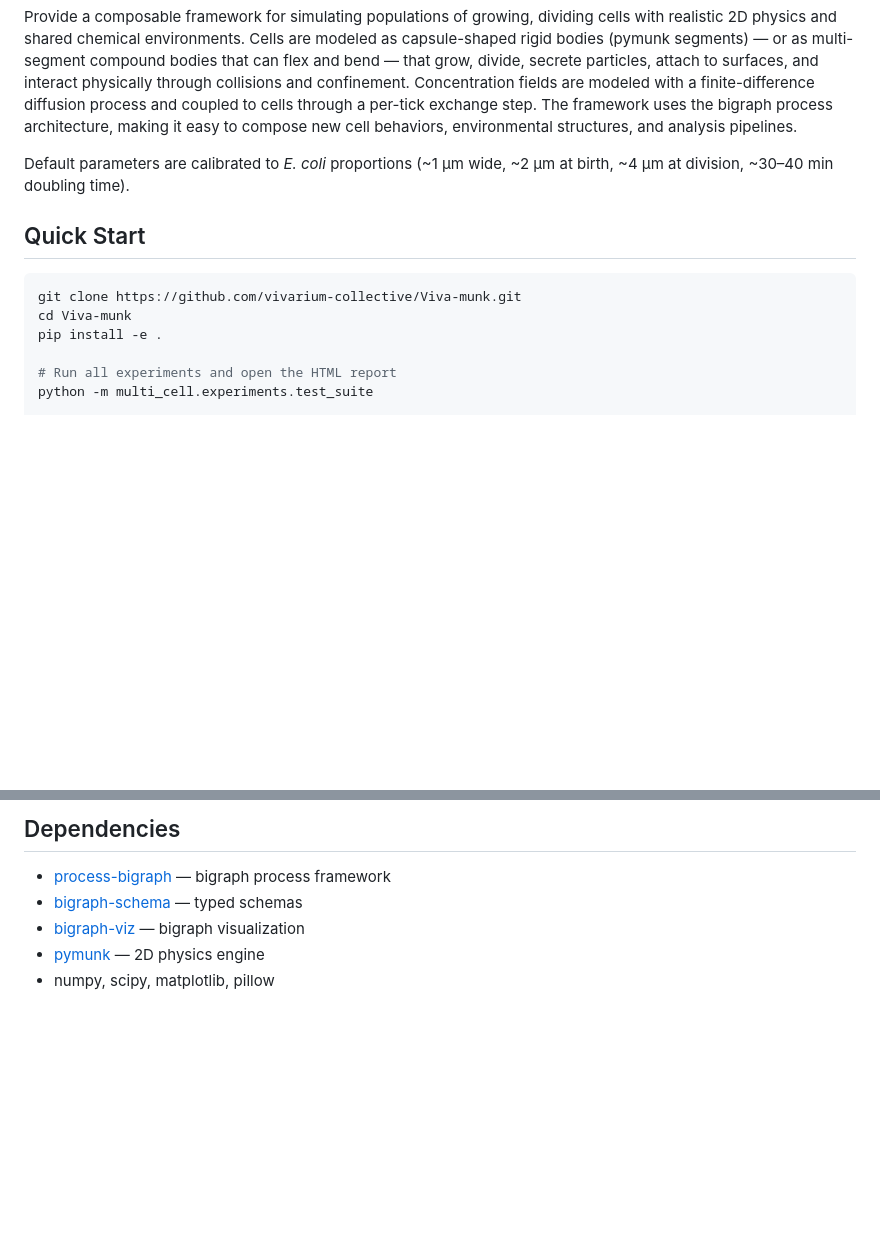
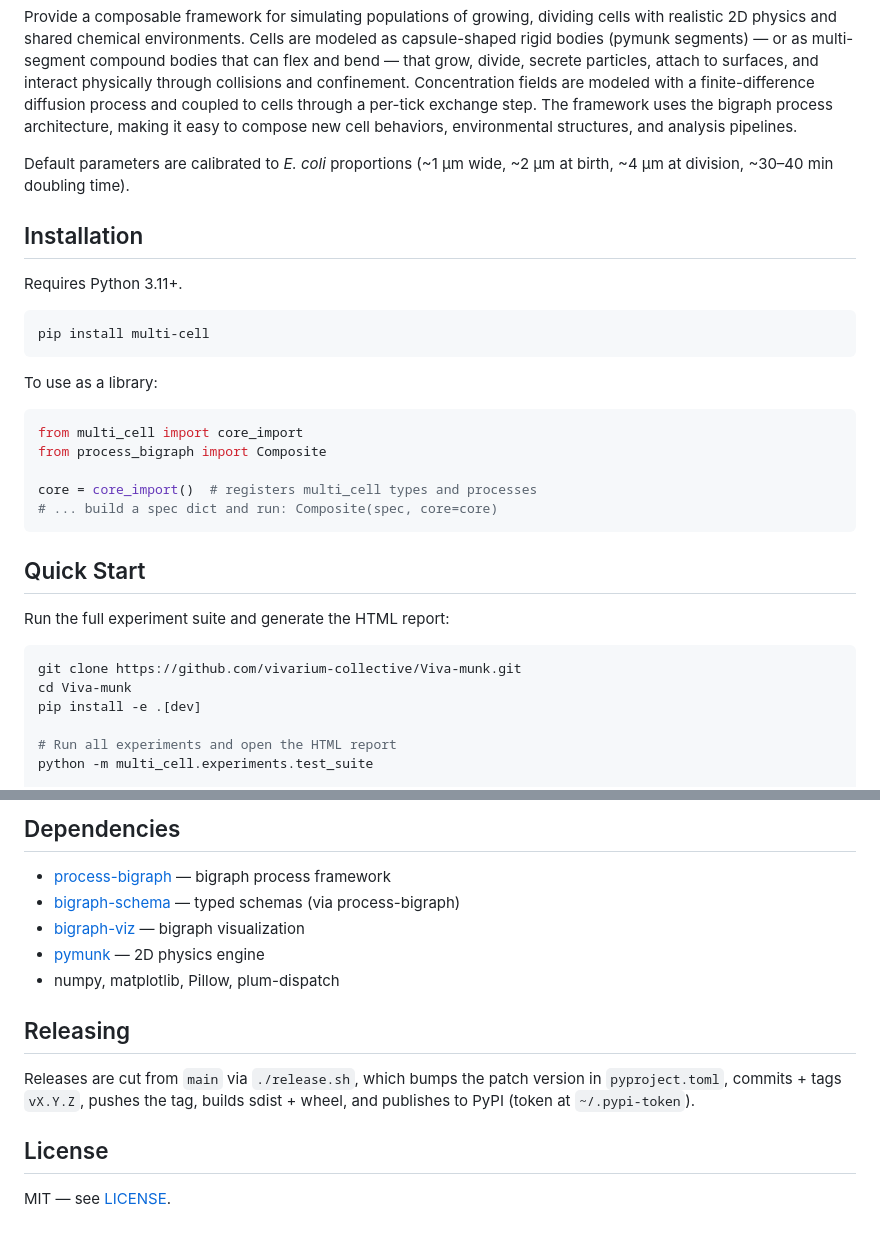
Before and after one commit to vivarium-collective/Viva-munk, a Markdown page: README.md, 2 parts joined by grey strips. GitHub-like rendering; blank space fills up the shorter version.

Commit message:
README: add PyPI/Python/license badges and install instructions
- Three shields.io badges (PyPI version, Python versions, MIT license)
- Installation section with `pip install multi-cell` and a short library
  usage example
- Split dev setup (`pip install -e .[dev]`) from user install
- Drop scipy from dependency list (not actually used) and add plum-dispatch
- Add Releasing and License sections

Co-Authored-By: Claude Opus 4.6 (1M context) <noreply@anthropic.com>

````diff
--- a/README.md
+++ b/README.md
@@ -10,12 +14,32 @@ Provide a composable framework for simulating populations of growing, dividing c
 
 Default parameters are calibrated to *E. coli* proportions (~1 μm wide, ~2 μm at birth, ~4 μm at division, ~30–40 min doubling time).
 
+## Installation
+
+Requires Python 3.11+.
+
+```bash
+pip install multi-cell
+```
+
+To use as a library:
+
+```python
+from multi_cell import core_import
+from process_bigraph import Composite
+
+core = core_import()  # registers multi_cell types and processes
+# ... build a spec dict and run: Composite(spec, core=core)
+```
+
 ## Quick Start
+
+Run the full experiment suite and generate the HTML report:
 
 ```bash
 git clone https://github.com/vivarium-collective/Viva-munk.git
 cd Viva-munk
-pip install -e .
+pip install -e .[dev]
 
 # Run all experiments and open the HTML report
 python -m multi_cell.experiments.test_suite
@@ -80,7 +104,17 @@ The current registry (`multi_cell/experiments/test_suite.py`):
 ## Dependencies
 
 - [process-bigraph](https://github.com/vivarium-collective/process-bigraph) — bigraph process framework
-- [bigraph-schema](https://github.com/vivarium-collective/bigraph-schema) — typed schemas
+- [bigraph-schema](https://github.com/vivarium-collective/bigraph-schema) — typed schemas (via process-bigraph)
 - [bigraph-viz](https://github.com/vivarium-collective/bigraph-viz) — bigraph visualization
 - [pymunk](https://www.pymunk.org/) — 2D physics engine
-- numpy, scipy, matplotlib, pillow
+- numpy, matplotlib, Pillow, plum-dispatch
+
+## Releasing
+
+Releases are cut from `main` via `./release.sh`, which bumps the patch
+version in `pyproject.toml`, commits + tags `vX.Y.Z`, pushes the tag, builds
+sdist + wheel, and publishes to PyPI (token at `~/.pypi-token`).
+
+## License
+
+MIT — see [LICENSE](LICENSE).
````
Also changed, not shown: other parts of README.md (+4 -0 lines).
